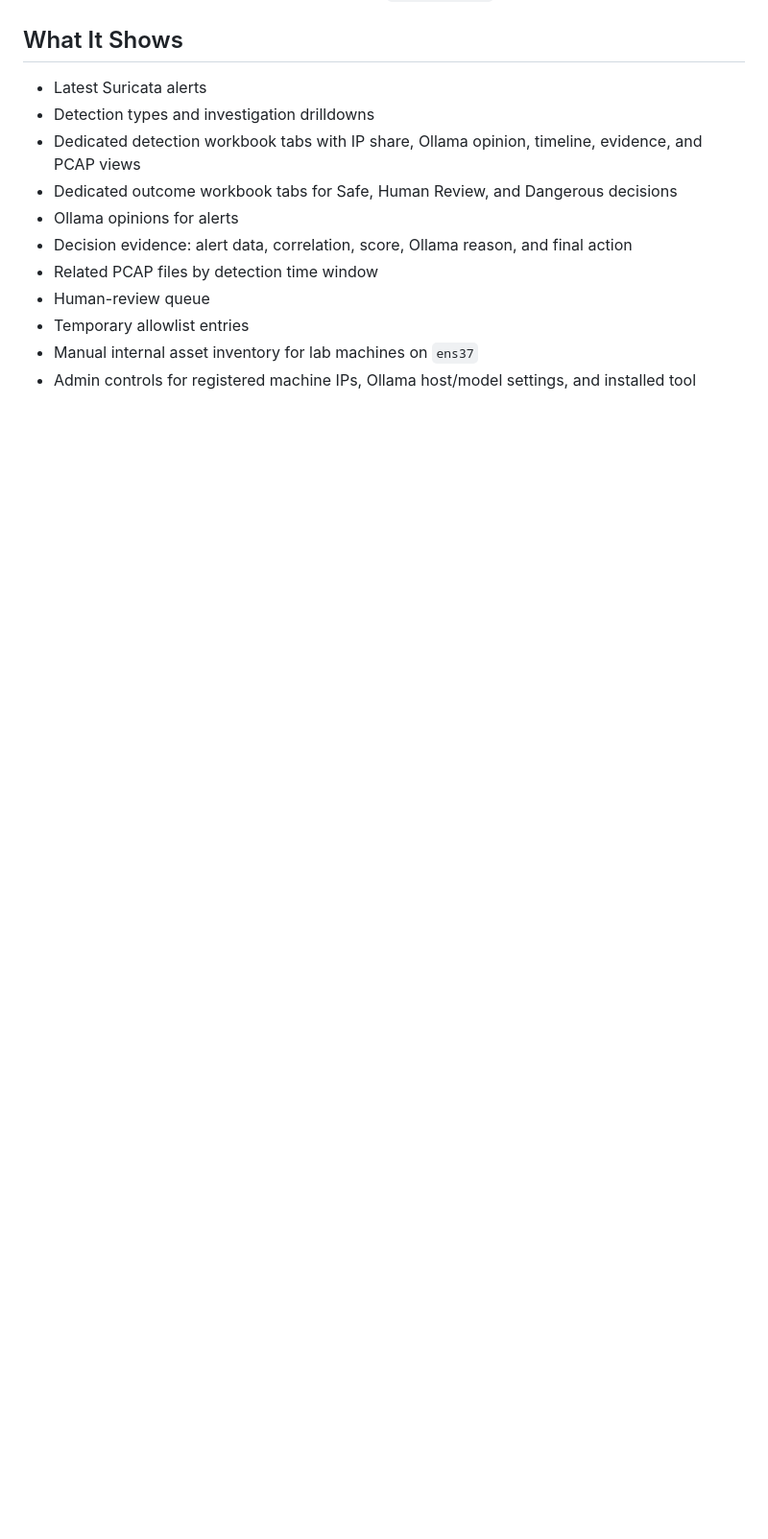
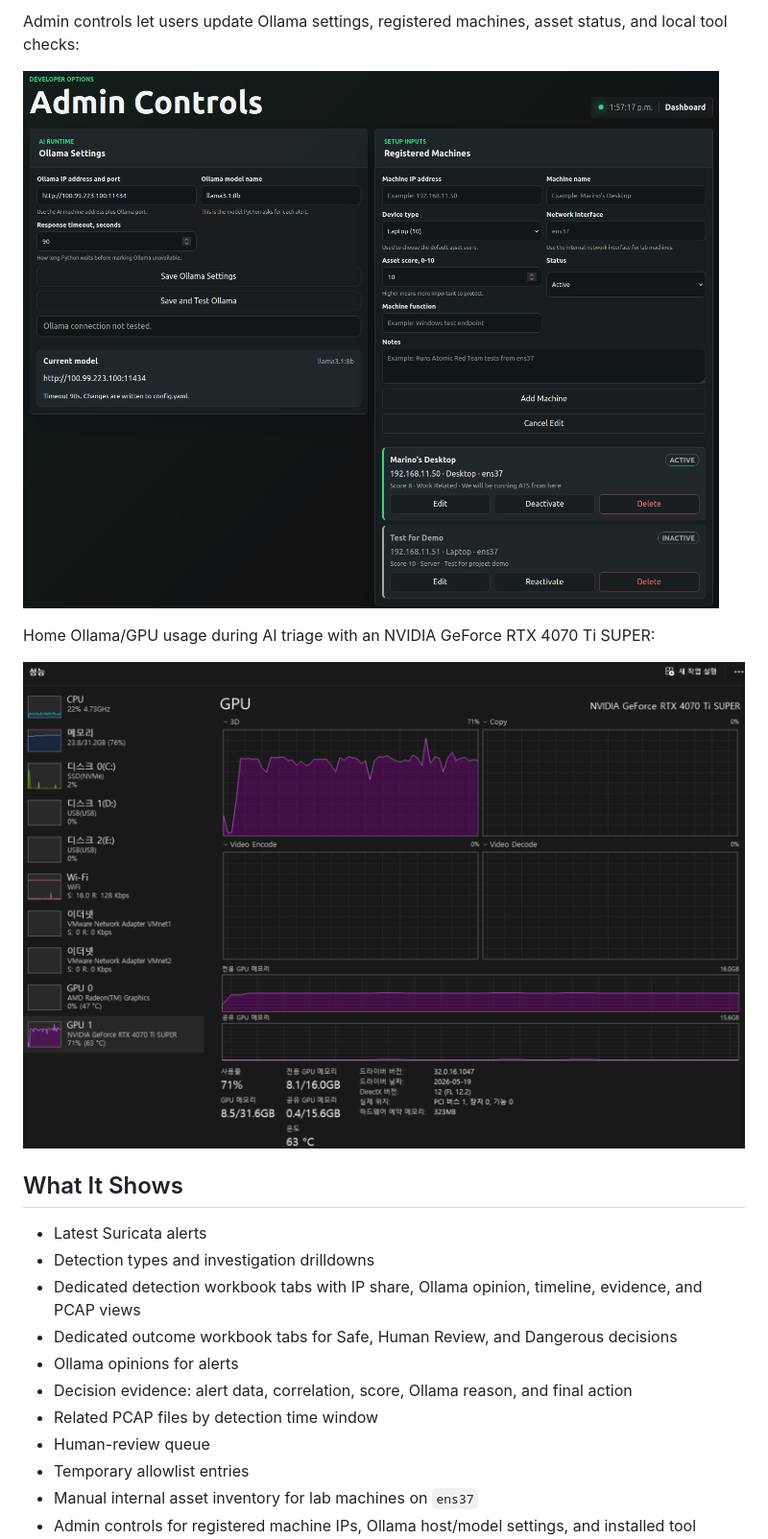
Before and after one commit to chlee31/security-vm, a Markdown page: README.md, the part around one of its changes. Shown at 96% size. Drawn GitHub-style; pictures changed too: docs/images/admin-controls.png (added), docs/images/gpu-ollama-home.png (added); blank space fills up the shorter version.

Commit message:
Add README dashboard screenshots

```diff
--- a/README.md
+++ b/README.md
@@ -6,3 +21,10 @@ The system starts in safe `alert_only` mode. Ollama can recommend actions, but P
+Admin controls let users update Ollama settings, registered machines, asset status, and local tool checks:
+
+![Admin controls](docs/images/admin-controls.png)
+
+Home Ollama/GPU usage during AI triage with an NVIDIA GeForce RTX 4070 Ti SUPER:
+
+![GPU usage while running Ollama at home](docs/images/gpu-ollama-home.png)
 
 ## What It Shows
 
```
Also changed, not shown: other parts of README.md (+15 -0 lines), docs/images/dashboard-overview.png (added), docs/images/dns-tunneling-workbook.png (added), docs/images/port-scan-workbook.png (added), docs/images/unknown-detection-workbook.png (added).
